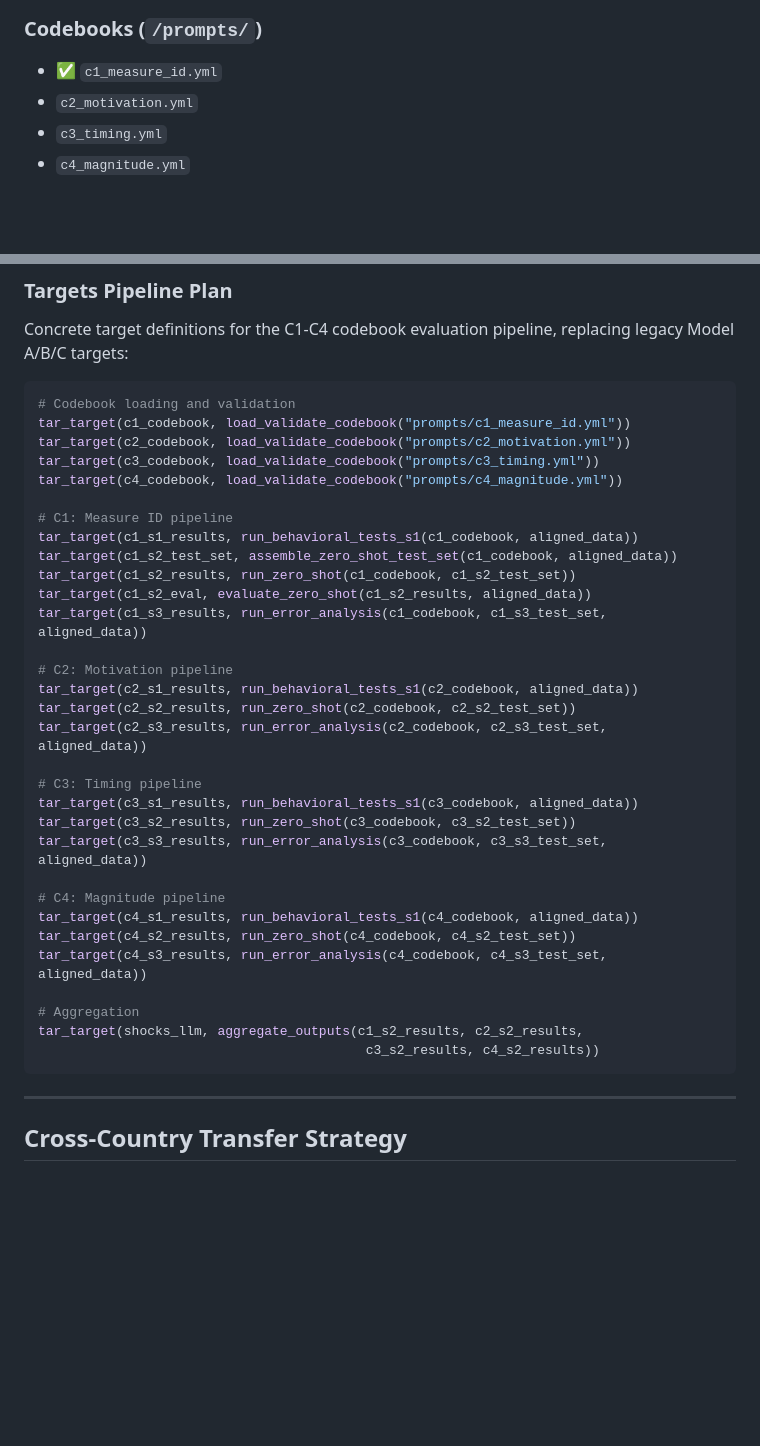
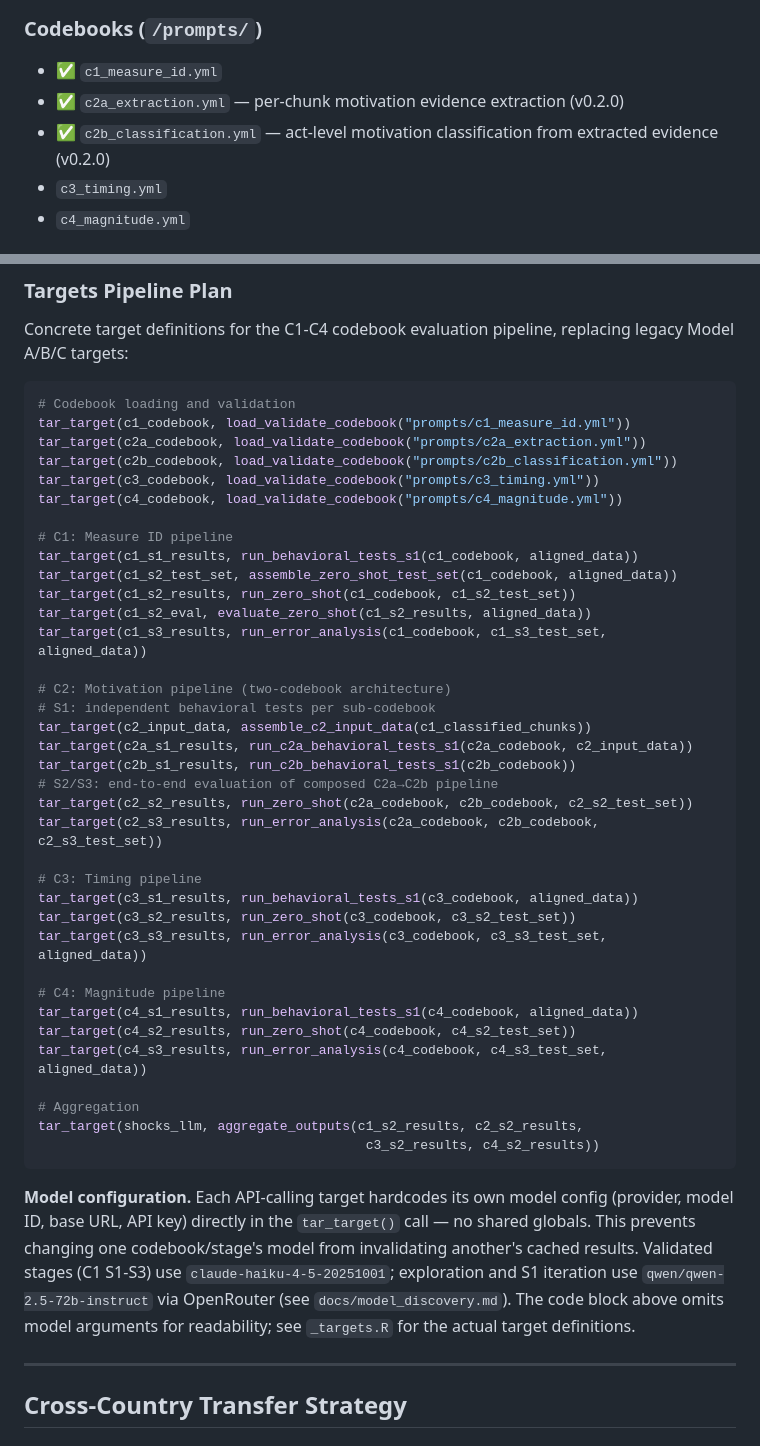
Before and after one commit to estebandegetau/Fiscal-shocks, a Markdown page: docs/strategy.md, 2 parts joined by grey strips. Drawn GitHub-style; blank space fills up the shorter version.

Commit message:
Strategy-sync: reconcile C2 two-codebook architecture and per-target model config
- strategy.md: update Files to Create (c2a + c2b), Targets Pipeline Plan
  (independent S1, composed S2/S3), add model config note
- codebook-yaml SKILL: update file structure listing
- deltas.md: both unresolved deltas marked RESOLVED

Co-Authored-By: Claude Opus 4.6 (1M context) <noreply@anthropic.com>

````diff
--- a/docs/strategy.md
+++ b/docs/strategy.md
@@ -351,7 +351,8 @@ Chunks with relevance keys but no Tier 1/2 match are excluded from evaluation (a
 ### Codebooks (`/prompts/`)
 
 - ✅ `c1_measure_id.yml`
-- `c2_motivation.yml`
+- ✅ `c2a_extraction.yml` — per-chunk motivation evidence extraction (v0.2.0)
+- ✅ `c2b_classification.yml` — act-level motivation classification from extracted evidence (v0.2.0)
 - `c3_timing.yml`
 - `c4_magnitude.yml`
 
@@ -386,7 +387,8 @@ Concrete target definitions for the C1-C4 codebook evaluation pipeline, replacin
 ```r
 # Codebook loading and validation
 tar_target(c1_codebook, load_validate_codebook("prompts/c1_measure_id.yml"))
-tar_target(c2_codebook, load_validate_codebook("prompts/c2_motivation.yml"))
+tar_target(c2a_codebook, load_validate_codebook("prompts/c2a_extraction.yml"))
+tar_target(c2b_codebook, load_validate_codebook("prompts/c2b_classification.yml"))
 tar_target(c3_codebook, load_validate_codebook("prompts/c3_timing.yml"))
 tar_target(c4_codebook, load_validate_codebook("prompts/c4_magnitude.yml"))
 
@@ -397,10 +399,14 @@ tar_target(c1_s2_results, run_zero_shot(c1_codebook, c1_s2_test_set))
 tar_target(c1_s2_eval, evaluate_zero_shot(c1_s2_results, aligned_data))
 tar_target(c1_s3_results, run_error_analysis(c1_codebook, c1_s3_test_set, aligned_data))
 
-# C2: Motivation pipeline
-tar_target(c2_s1_results, run_behavioral_tests_s1(c2_codebook, aligned_data))
-tar_target(c2_s2_results, run_zero_shot(c2_codebook, c2_s2_test_set))
-tar_target(c2_s3_results, run_error_analysis(c2_codebook, c2_s3_test_set, aligned_data))
+# C2: Motivation pipeline (two-codebook architecture)
+# S1: independent behavioral tests per sub-codebook
+tar_target(c2_input_data, assemble_c2_input_data(c1_classified_chunks))
+tar_target(c2a_s1_results, run_c2a_behavioral_tests_s1(c2a_codebook, c2_input_data))
+tar_target(c2b_s1_results, run_c2b_behavioral_tests_s1(c2b_codebook))
+# S2/S3: end-to-end evaluation of composed C2a→C2b pipeline
+tar_target(c2_s2_results, run_zero_shot(c2a_codebook, c2b_codebook, c2_s2_test_set))
+tar_target(c2_s3_results, run_error_analysis(c2a_codebook, c2b_codebook, c2_s3_test_set))
 
 # C3: Timing pipeline
 tar_target(c3_s1_results, run_behavioral_tests_s1(c3_codebook, aligned_data))
@@ -416,6 +422,8 @@ tar_target(c4_s3_results, run_error_analysis(c4_codebook, c4_s3_test_set, aligne
 tar_target(shocks_llm, aggregate_outputs(c1_s2_results, c2_s2_results,
                                           c3_s2_results, c4_s2_results))
 ```
+
+**Model configuration.** Each API-calling target hardcodes its own model config (provider, model ID, base URL, API key) directly in the `tar_target()` call — no shared globals. This prevents changing one codebook/stage's model from invalidating another's cached results. Validated stages (C1 S1-S3) use `claude-haiku-4-5-20251001`; exploration and S1 iteration use `qwen/qwen-2.5-72b-instruct` via OpenRouter (see `docs/model_discovery.md`). The code block above omits model arguments for readability; see `_targets.R` for the actual target definitions.
 
 ---
 
````
Also changed, not shown: docs/deltas.md (+4 -2 lines), 1 other file.
